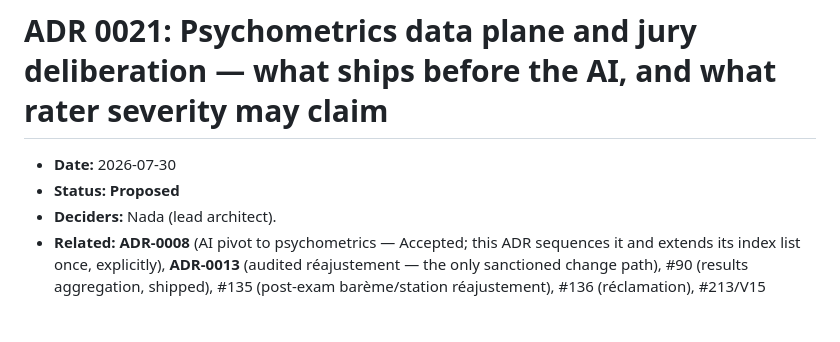
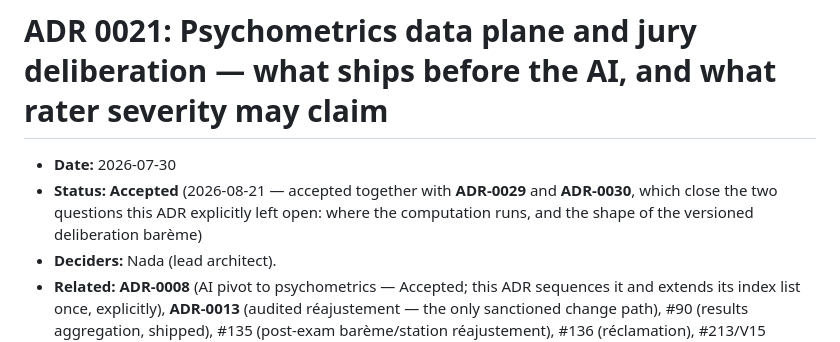
Before and after one commit to NADAEB21/epos-pfe, a Markdown page: docs/adr/0021-psychometrics-and-jury-deliberation.md, the part around the change. Rendered like a GitHub page; blank space fills up the shorter version.

```diff
--- a/docs/adr/0021-psychometrics-and-jury-deliberation.md
+++ b/docs/adr/0021-psychometrics-and-jury-deliberation.md
@@ -1,7 +1,9 @@
 # ADR 0021: Psychometrics data plane and jury deliberation — what ships before the AI, and what rater severity may claim
 
 - **Date:** 2026-07-30
-- **Status:** **Proposed**
+- **Status:** **Accepted** (2026-08-21 — accepted together with **ADR-0029** and **ADR-0030**, which
+  close the two questions this ADR explicitly left open: where the computation runs, and the shape of
+  the versioned deliberation barème)
 - **Deciders:** Nada (lead architect).
 - **Related:** **ADR-0008** (AI pivot to psychometrics — Accepted; this ADR sequences it and extends
   its index list once, explicitly), **ADR-0013** (audited réajustement — the only sanctioned change
```
Also changed, not shown: docs/adr/0029-socle-du-module-ia-bi.md (added, +118 -0 lines), docs/adr/0030-bareme-de-deliberation-versionne.md (added, +92 -0 lines).
